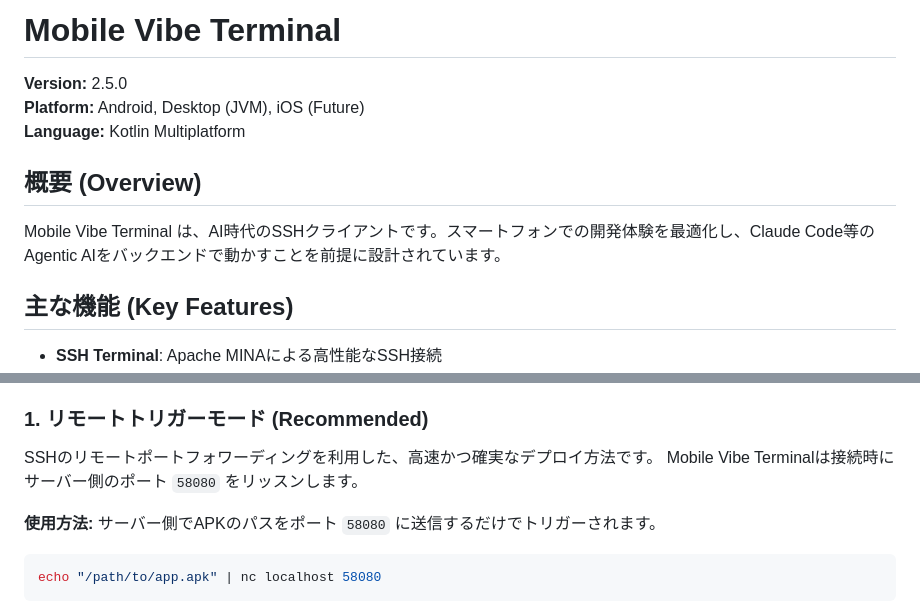
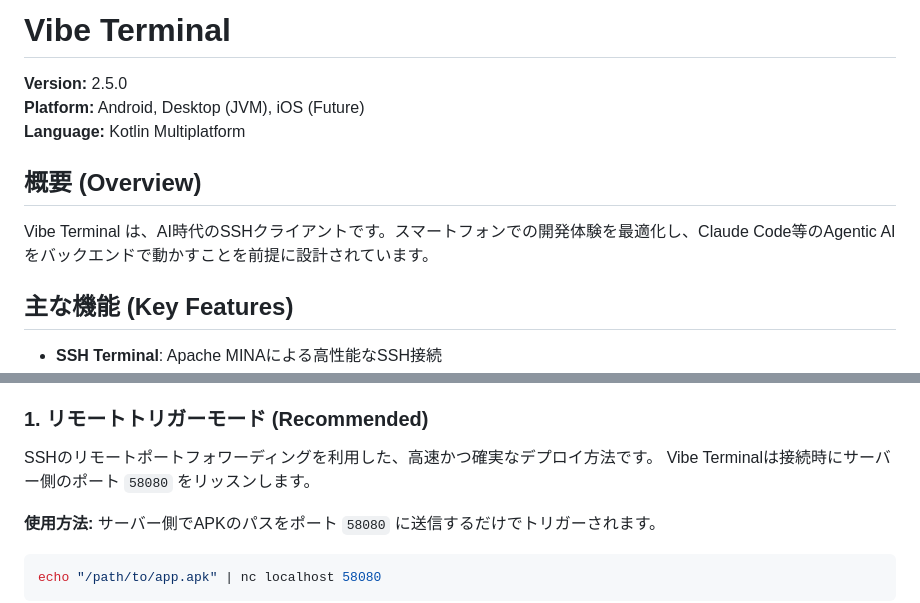
Before and after one commit to isseikz/Puzzroom, a Markdown page: mobile-vibe-terminal/README.md, 2 parts joined by grey strips. Drawn GitHub-style.

Commit message:
Rename Mobile Vibe Terminal to Vibe Terminal
Updated the project name from 'Mobile Vibe Terminal' to 'Vibe Terminal' throughout the README.

```diff
--- a/mobile-vibe-terminal/README.md
+++ b/mobile-vibe-terminal/README.md
@@ -1,4 +1,4 @@
-# Mobile Vibe Terminal
+# Vibe Terminal
 
 **Version:** 2.5.0
 **Platform:** Android, Desktop (JVM), iOS (Future)
@@ -6,7 +6,7 @@
 
 ## 概要 (Overview)
 
-Mobile Vibe Terminal は、AI時代のSSHクライアントです。スマートフォンでの開発体験を最適化し、Claude Code等のAgentic AIをバックエンドで動かすことを前提に設計されています。
+Vibe Terminal は、AI時代のSSHクライアントです。スマートフォンでの開発体験を最適化し、Claude Code等のAgentic AIをバックエンドで動かすことを前提に設計されています。
 
 ## 主な機能 (Key Features)
 
@@ -69,7 +69,7 @@ Magic Deployは、リモートサーバーでビルドされたアプリ（APK
 ### 1. リモートトリガーモード (Recommended)
 
 SSHのリモートポートフォワーディングを利用した、高速かつ確実なデプロイ方法です。
-Mobile Vibe Terminalは接続時にサーバー側のポート `58080` をリッスンします。
+Vibe Terminalは接続時にサーバー側のポート `58080` をリッスンします。
 
 **使用方法:**
 サーバー側でAPKのパスをポート `58080` に送信するだけでトリガーされます。
```
